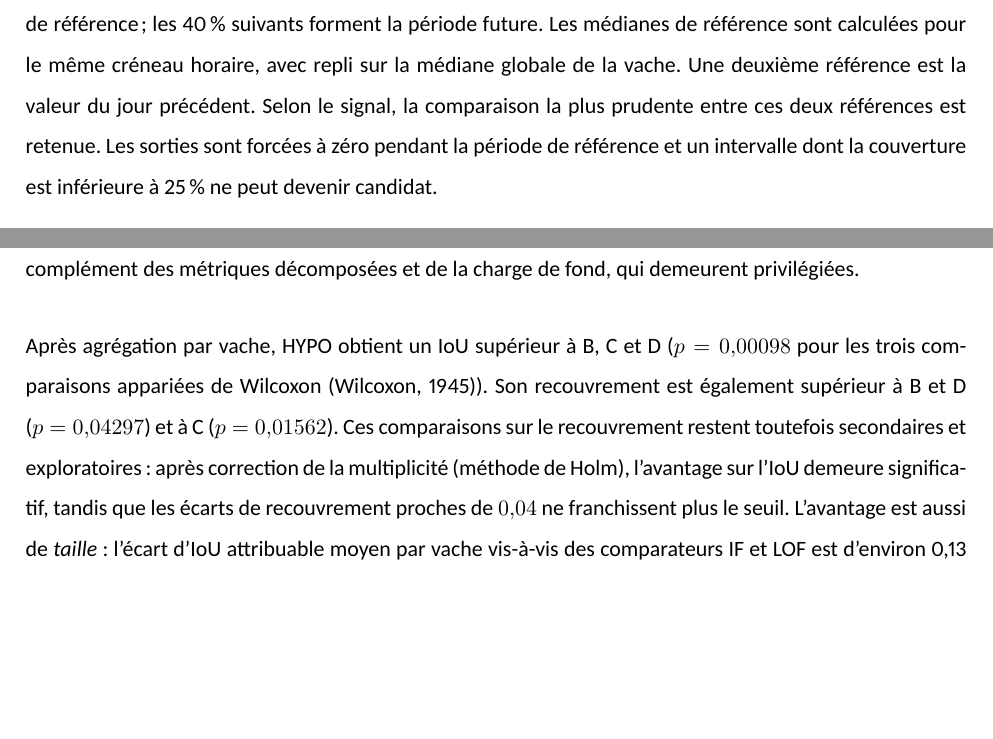
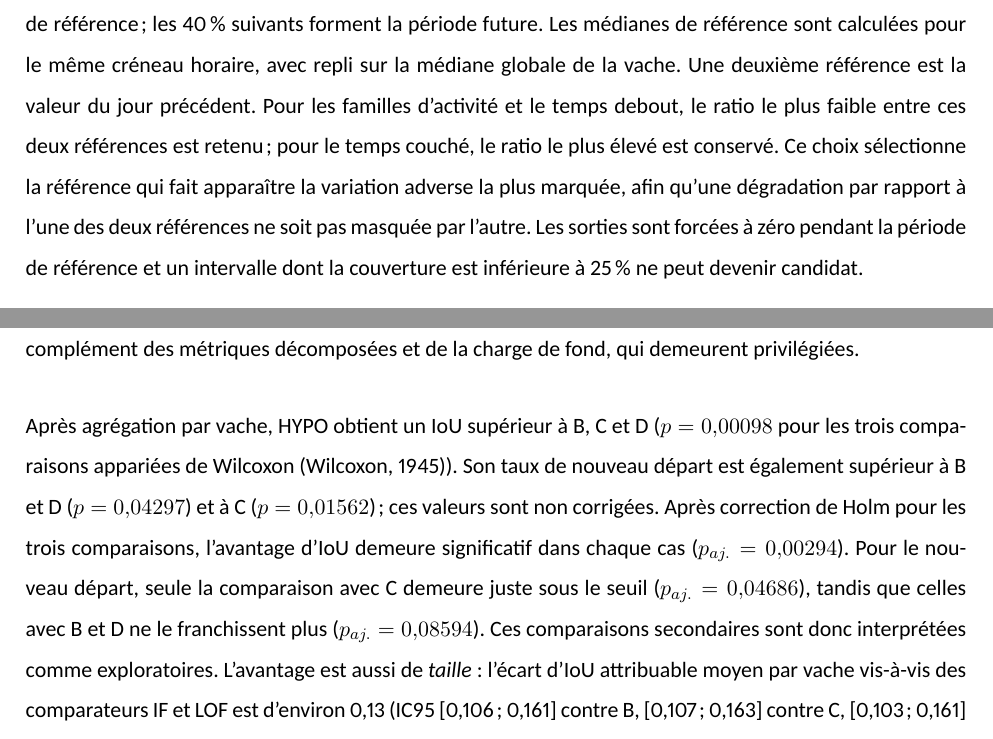
Before and after one commit to Barryguinea/memoirev3, a LaTeX thesis (memoire/main.tex, which reads memoire/chapitre2.tex, memoire/chapitre4.tex): two parts of pages 46 and 72 of 105, joined at a grey line, cut so that both start at the same text, the shorter picture padded with empty space. The pictures show the PDF file memoire/main.pdf that the author committed with the source.

Commit message:
Raffinements pre-depot : titre README, prevalence/citations, comparaison explicite
- README : titre aligne sur le memoire (capteurs IceQube au lieu de IoT).
- intro + ch.1 : prevalence reformulee (de l'ordre de 20% ou davantage) ;
  citations bewley2008review -> bewley2015precision et flower2006effect -> cook2003prevalence.
- references.bib : retrait de l'entree bewley2008review (plus citee nulle part).
- ch.2 : comparaison prudente rendue explicite (ratio le plus faible/eleve selon la famille).
- ch.4 : p-valeurs de Holm ajustees explicitees (IoU 0,00294 ; nouveau depart 0,04686 / 0,08594).
- archive : libelle Nouveau depart au lieu de Nouveau debut.
Compile 105 pages, audit 248, 98 tests.

```diff
--- a/memoire/chapitre2.tex
+++ b/memoire/chapitre2.tex
@@ -227,8 +227,11 @@ exploratoire, non un diagnostic imposé par le protocole source.
 Chaque série est triée chronologiquement. Les 60\,\% premiers intervalles admissibles
 constituent la période de référence; les 40\,\% suivants forment la période future. Les médianes de
 référence sont calculées pour le même créneau horaire, avec repli sur la médiane globale de
-la vache. Une deuxième référence est la valeur du jour précédent. Selon le signal, la
-comparaison la plus prudente entre ces deux références est retenue. Les sorties sont forcées
+la vache. Une deuxième référence est la valeur du jour précédent. Pour les familles
+d'activité et le temps debout, le ratio le plus faible entre ces deux références est retenu;
+pour le temps couché, le ratio le plus élevé est conservé. Ce choix sélectionne la référence
+qui fait apparaître la variation adverse la plus marquée, afin qu'une dégradation par rapport
+à l'une des deux références ne soit pas masquée par l'autre. Les sorties sont forcées
 à zéro pendant la période de référence et un intervalle dont la couverture est inférieure à 25\,\% ne
 peut devenir candidat.
 
@@ -270,8 +273,8 @@ résume cette logique de détection pour une vache.
     de référence par créneau horaire, avec repli sur la médiane globale de la vache.
 
 \item \textit{Pour chaque intervalle $t$ de la période surveillée:}\\
-    Totaux glissants sur $12\,$h, puis ratio $r_j(t)$ à la référence (créneau et veille, comparaison
-    prudente)\\
+    Totaux glissants sur $12\,$h, puis ratio $r_j(t)$ aux références du créneau et de la veille;
+    conserver le ratio correspondant à la variation adverse la plus marquée\\
     Déficits $d_j(t) = \max(0,\ 1 - r_j(t))$\hspace{0.5em}(posture: excès de temps couché et déficit de temps debout)\\
     Score $S_H(t) = 0{,}30\,d_{pas} + 0{,}30\,d_{MI} + 0{,}20\,d_{transitions} + 0{,}20\,d_{posture}$\\
     Candidat si $S_H \geq 0{,}12$, au moins trois familles concordantes, pas ou \textit{Motion Index}
--- a/memoire/chapitre4.tex
+++ b/memoire/chapitre4.tex
@@ -282,11 +282,13 @@ privilégiées.
 
 Après agrégation par vache, HYPO obtient un IoU supérieur à B, C et D
 ($p=0{,}00098$ pour les trois comparaisons appariées de Wilcoxon~\citep{wilcoxon1945individual}).
-Son recouvrement est également
-supérieur à B et D ($p=0{,}04297$) et à C ($p=0{,}01562$). Ces comparaisons sur le recouvrement
-restent toutefois secondaires et exploratoires~: après correction de la multiplicité (méthode
-de Holm), l'avantage sur l'IoU demeure significatif, tandis que les écarts de recouvrement
-proches de $0{,}04$ ne franchissent plus le seuil. L'avantage est aussi de
+Son taux de nouveau départ est également supérieur à B et D ($p=0{,}04297$) et à C
+($p=0{,}01562$); ces valeurs sont non corrigées. Après correction de Holm pour les trois
+comparaisons, l'avantage d'IoU demeure significatif dans chaque cas ($p_{aj.}=0{,}00294$).
+Pour le nouveau départ, seule la comparaison avec C demeure juste sous le seuil
+($p_{aj.}=0{,}04686$), tandis que celles avec B et D ne le franchissent plus
+($p_{aj.}=0{,}08594$). Ces comparaisons secondaires sont donc interprétées comme
+exploratoires. L'avantage est aussi de
 \emph{taille}~: l'écart d'IoU attribuable moyen par vache vis-à-vis des comparateurs IF et LOF
 est d'environ 0,13 (IC95 [0,106~; 0,161] contre B, [0,107~; 0,163] contre C, [0,103~; 0,161]
 contre D, tous excluant zéro), avec une corrélation rang-bisériale appariée
```
Also changed, not shown: docs/archive_historique/resultats_validation_2026-06-12.md (+1 -1 lines), memoire/chapitre1.tex (+4 -3 lines), memoire/introduction.tex (+3 -2 lines), memoire/references.bib (+0 -11 lines), README.md, memoire/main.pdf.
